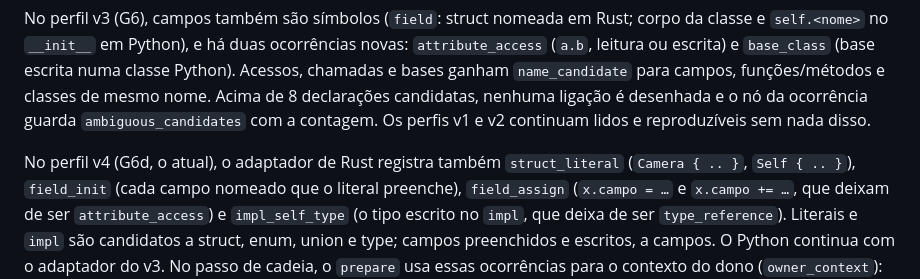
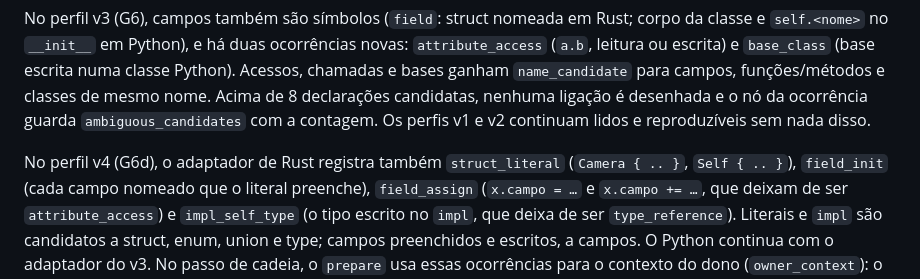
Before and after one commit to ViniciusSJV/librarian, a Markdown page: crates/librarian-ingest/SEARCH.md, the part around the change. Rendered like a GitHub page.

```diff
--- a/crates/librarian-ingest/SEARCH.md
+++ b/crates/librarian-ingest/SEARCH.md
@@ -80,7 +80,7 @@ classes de mesmo nome. Acima de 8 declarações candidatas, nenhuma ligação é
 nó da ocorrência guarda `ambiguous_candidates` com a contagem. Os perfis v1 e v2 continuam
 lidos e reproduzíveis sem nada disso.
 
-No perfil v4 (G6d, o atual), o adaptador de Rust registra também `struct_literal`
+No perfil v4 (G6d), o adaptador de Rust registra também `struct_literal`
 (`Camera { .. }`, `Self { .. }`), `field_init` (cada campo nomeado que o literal preenche),
 `field_assign` (`x.campo = …` e `x.campo += …`, que deixam de ser `attribute_access`) e
 `impl_self_type` (o tipo escrito no `impl`, que deixa de ser `type_reference`). Literais e
```
Also changed, not shown: STUDIO.md (+4 -4 lines), crates/librarian-llm-engine/README.md (+16 -10 lines).
